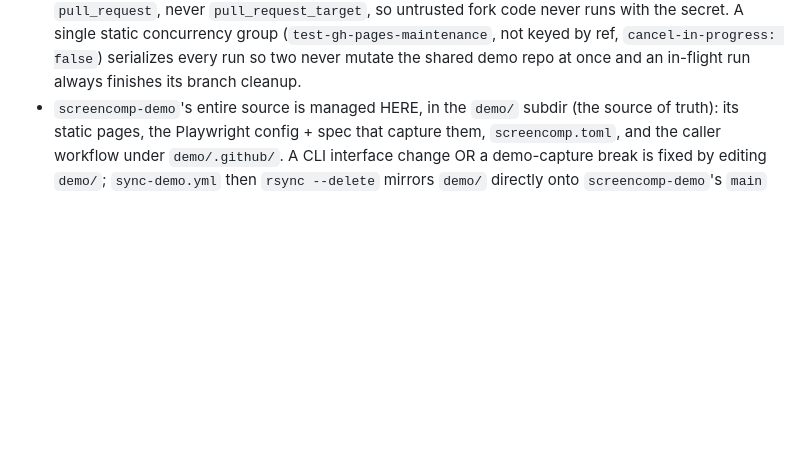
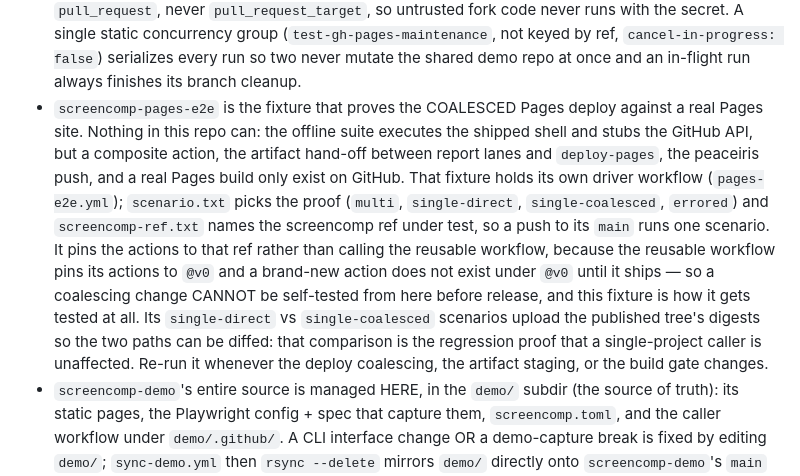
Before and after one commit to nickderobertis/screencomp, a Markdown page: .github/AGENTS.md, the part around the change. Rendered like a GitHub page; blank space fills up the shorter version.

Commit message:
docs: record the real-Pages e2e fixture and why it cannot live in this repo
Co-Authored-By: Claude Opus 5 <noreply@anthropic.com>

```diff
--- a/.github/AGENTS.md
+++ b/.github/AGENTS.md
@@ -63,6 +63,22 @@
   single static concurrency group (`test-gh-pages-maintenance`, not keyed by ref,
   `cancel-in-progress: false`) serializes every run so two never mutate the shared
   demo repo at once and an in-flight run always finishes its branch cleanup.
+- `screencomp-pages-e2e` is the fixture that proves the COALESCED Pages deploy
+  against a real Pages site. Nothing in this repo can: the offline suite executes
+  the shipped shell and stubs the GitHub API, but a composite action, the
+  artifact hand-off between report lanes and `deploy-pages`, the peaceiris push,
+  and a real Pages build only exist on GitHub. That fixture holds its own driver
+  workflow (`pages-e2e.yml`); `scenario.txt` picks the proof (`multi`,
+  `single-direct`, `single-coalesced`, `errored`) and `screencomp-ref.txt` names
+  the screencomp ref under test, so a push to its `main` runs one scenario. It
+  pins the actions to that ref rather than calling the reusable workflow, because
+  the reusable workflow pins its actions to `@v0` and a brand-new action does not
+  exist under `@v0` until it ships — so a coalescing change CANNOT be self-tested
+  from here before release, and this fixture is how it gets tested at all. Its
+  `single-direct` vs `single-coalesced` scenarios upload the published tree's
+  digests so the two paths can be diffed: that comparison is the regression proof
+  that a single-project caller is unaffected. Re-run it whenever the deploy
+  coalescing, the artifact staging, or the build gate changes.
 - `screencomp-demo`'s entire source is managed HERE, in the `demo/` subdir (the
   source of truth): its static pages, the Playwright config + spec that capture
   them, `screencomp.toml`, and the caller workflow under `demo/.github/`. A CLI
```
